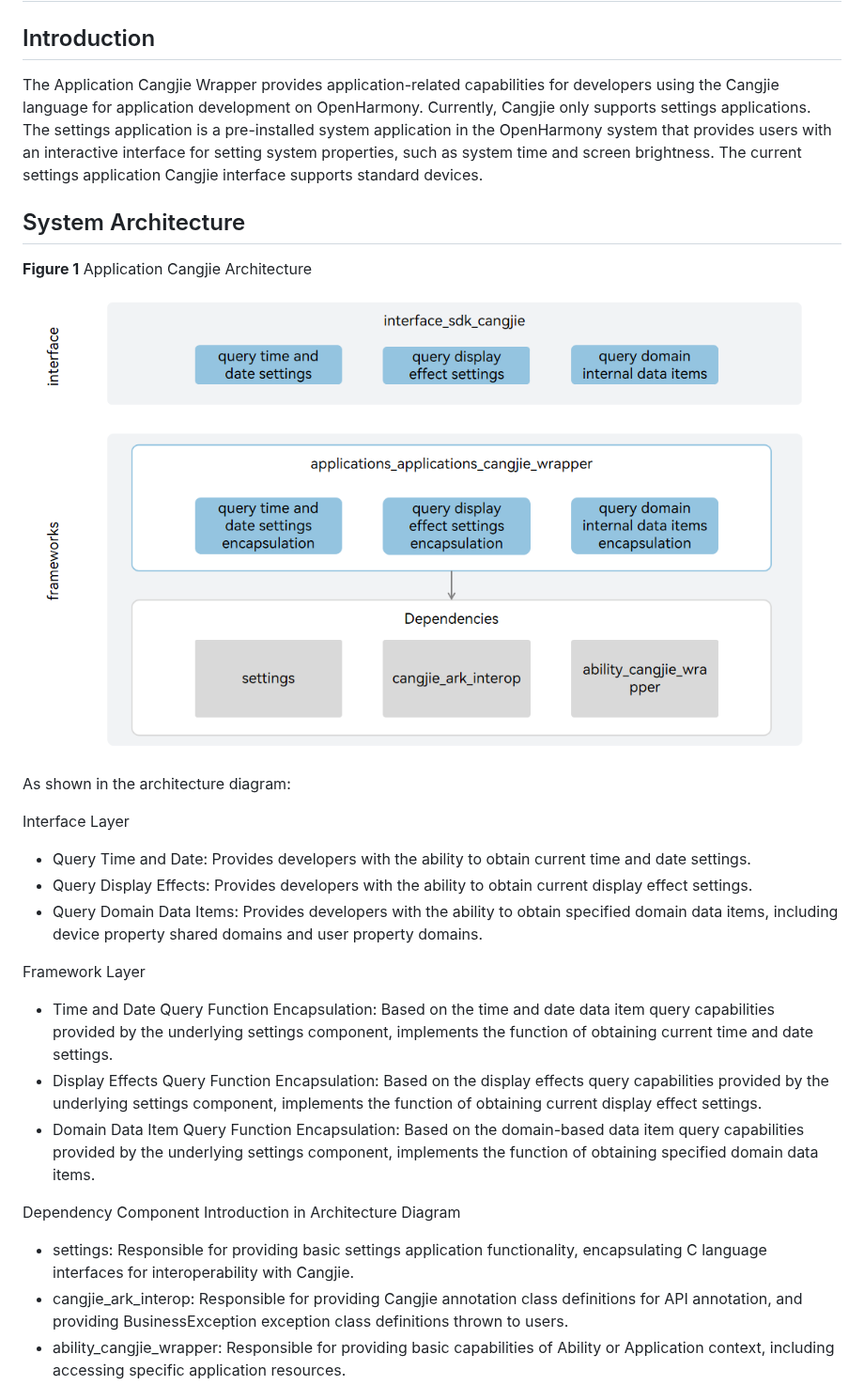
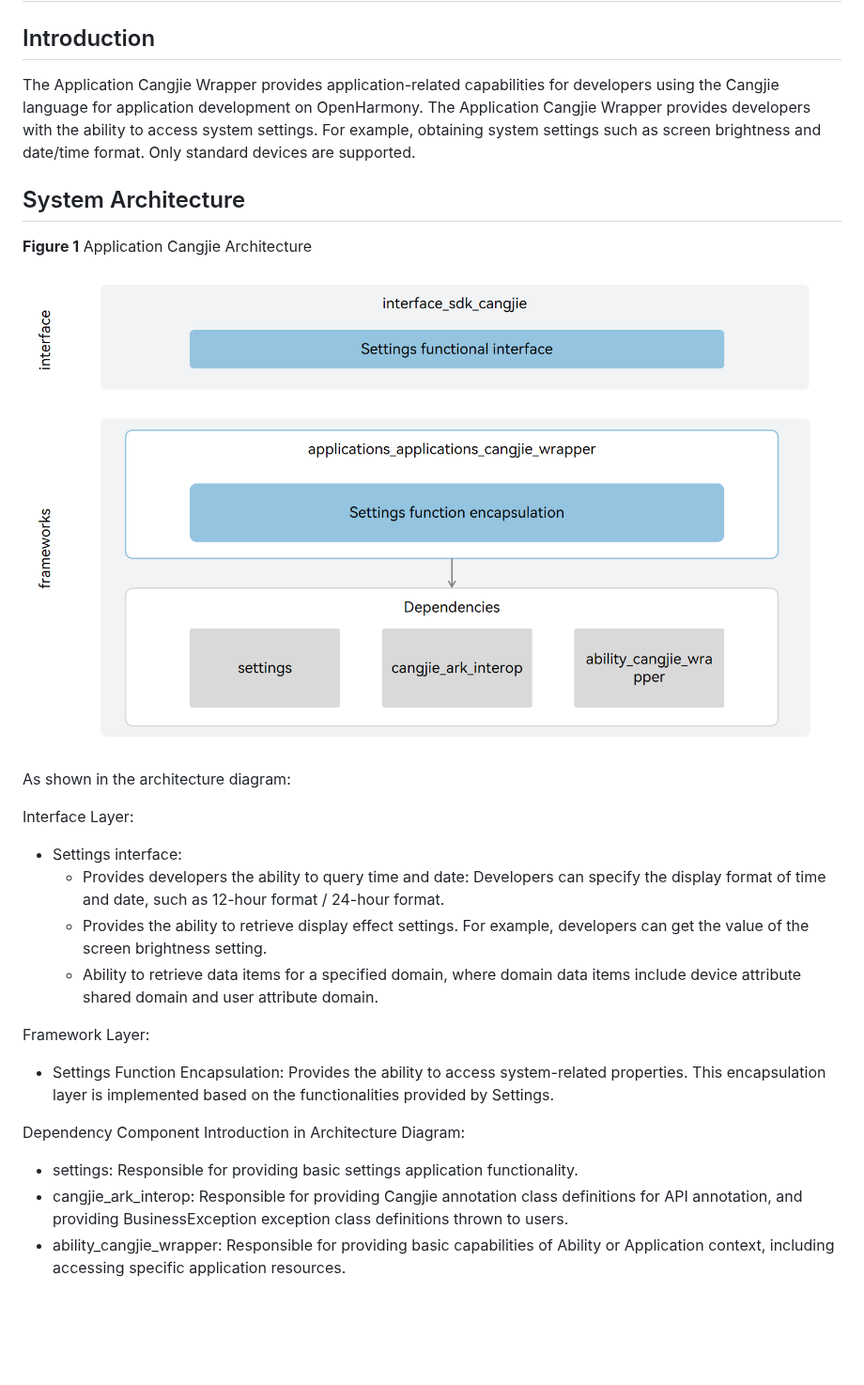
Before and after one commit to eclipse-oniro-mirrors/applications_applications_cangjie_wrapper, a Markdown page: README.md, the part around the change. Shown at 94% size. GitHub-like rendering; pictures changed too: figures/application_cangjie_wrapper_architecture_en.png; blank space fills up the shorter version.

Commit message:
fix readme en
Signed-off-by: atreeof_wind <shaoyifan2@huawei.com>

```diff
--- a/README.md
+++ b/README.md
@@ -2,7 +2,7 @@
 
 ## Introduction
 
-The Application Cangjie Wrapper provides application-related capabilities for developers using the Cangjie language for application development on OpenHarmony. Currently, Cangjie only supports settings applications. The settings application is a pre-installed system application in the OpenHarmony system that provides users with an interactive interface for setting system properties, such as system time and screen brightness. The current settings application Cangjie interface supports standard devices.
+The Application Cangjie Wrapper provides application-related capabilities for developers using the Cangjie language for application development on OpenHarmony. The Application Cangjie Wrapper provides developers with the ability to access system settings. For example, obtaining system settings such as screen brightness and date/time format. Only standard devices are supported.
 
 ## System Architecture
 
@@ -12,22 +12,20 @@ The Application Cangjie Wrapper provides application-related capabilities for de
 
 As shown in the architecture diagram:
 
-Interface Layer
+Interface Layer:
 
-- Query Time and Date: Provides developers with the ability to obtain current time and date settings.
-- Query Display Effects: Provides developers with the ability to obtain current display effect settings.
-- Query Domain Data Items: Provides developers with the ability to obtain specified domain data items, including device property shared domains and user property domains.
+- Settings interface:
+    - Provides developers the ability to query time and date: Developers can specify the display format of time and date, such as 12-hour format / 24-hour format.
+    - Provides the ability to retrieve display effect settings. For example, developers can get the value of the screen brightness setting.
+    - Ability to retrieve data items for a specified domain, where domain data items include device attribute shared domain and user attribute domain.
 
-Framework Layer
+Framework Layer:
 
-- Time and Date Query Function Encapsulation: Based on the time and date data item query capabilities provided by the underlying settings component, implements the function of obtaining current time and date settings.
-- Display Effects Query Function Encapsulation: Based on the display effects query capabilities provided by the underlying settings component, implements the function of obtaining current display effect settings.
-- Domain Data Item Query Function Encapsulation: Based on the domain-based data item query capabilities provided by the underlying settings component, implements the function of obtaining specified domain data items.
+- Settings Function Encapsulation: Provides the ability to access system-related properties. This encapsulation layer is implemented based on the functionalities provided by Settings.
 
+Dependency Component Introduction in Architecture Diagram:
 
-Dependency Component Introduction in Architecture Diagram
-
-- settings: Responsible for providing basic settings application functionality, encapsulating C language interfaces for interoperability with Cangjie.
+- settings: Responsible for providing basic settings application functionality.
 - cangjie_ark_interop: Responsible for providing Cangjie annotation class definitions for API annotation, and providing BusinessException exception class definitions thrown to users.
 - ability_cangjie_wrapper: Responsible for providing basic capabilities of Ability or Application context, including accessing specific application resources.
 
```
